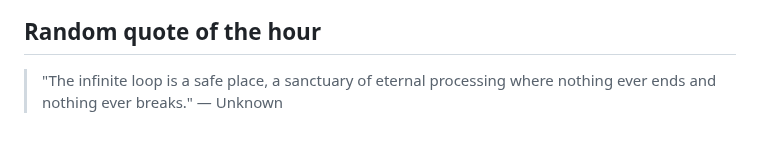
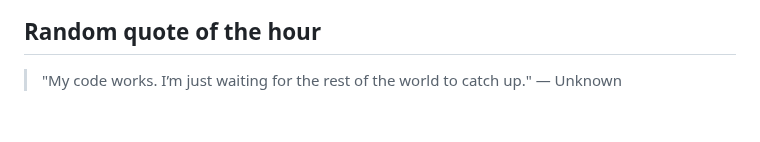
Before and after one commit to slowpoke111/slowpoke111, a Markdown page: README.md, the part around the change. GitHub-like rendering.

Commit message:
Add random quote of the hour

```diff
--- a/README.md
+++ b/README.md
@@ -54,4 +54,4 @@
  <link rel="stylesheet" type='text/css' href="https://cdn.jsdelivr.net/gh/devicons/devicon@latest/devicon.min.css
 
 ## Random quote of the hour
-> "The infinite loop is a safe place, a sanctuary of eternal processing where nothing ever ends and nothing ever breaks." — Unknown
+> "My code works. I’m just waiting for the rest of the world to catch up." — Unknown
```
